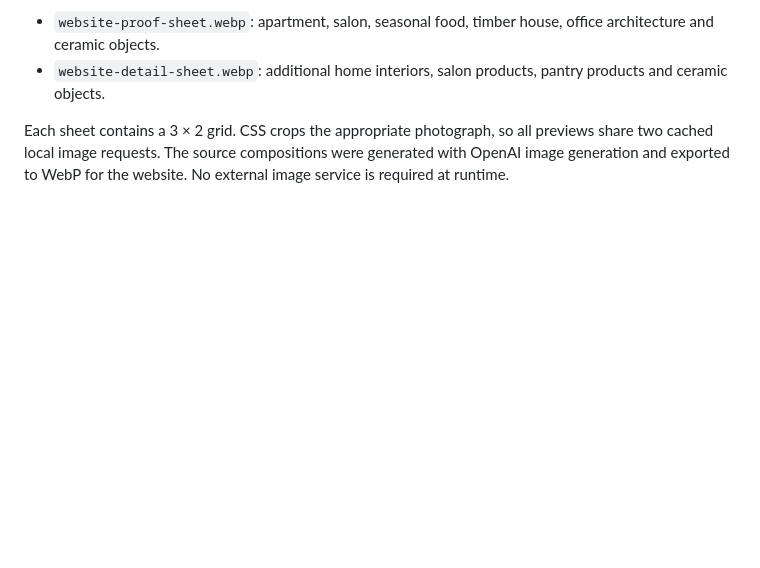
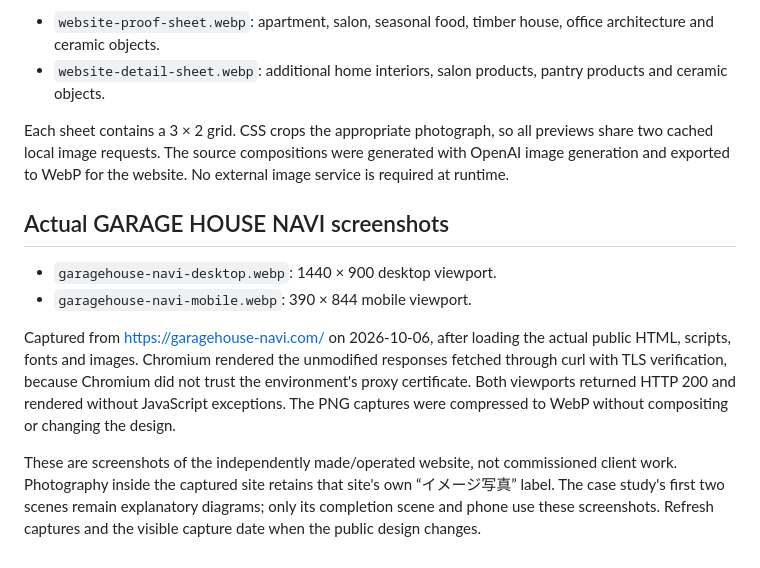
Before and after one commit to eyueyu0806-sys/website-studio, a Markdown page: assets/images/README.md, the part around the change. Rendered like a GitHub page; blank space fills up the shorter version.

```diff
--- a/assets/images/README.md
+++ b/assets/images/README.md
@@ -6,3 +6,12 @@ These photographs were generated for the live website demonstration. They are sa
 - `website-detail-sheet.webp`: additional home interiors, salon products, pantry products and ceramic objects.
 
 Each sheet contains a 3 × 2 grid. CSS crops the appropriate photograph, so all previews share two cached local image requests. The source compositions were generated with OpenAI image generation and exported to WebP for the website. No external image service is required at runtime.
+
+## Actual GARAGE HOUSE NAVI screenshots
+
+- `garagehouse-navi-desktop.webp`: 1440 × 900 desktop viewport.
+- `garagehouse-navi-mobile.webp`: 390 × 844 mobile viewport.
+
+Captured from https://garagehouse-navi.com/ on 2026-10-06, after loading the actual public HTML, scripts, fonts and images. Chromium rendered the unmodified responses fetched through curl with TLS verification, because Chromium did not trust the environment's proxy certificate. Both viewports returned HTTP 200 and rendered without JavaScript exceptions. The PNG captures were compressed to WebP without compositing or changing the design.
+
+These are screenshots of the independently made/operated website, not commissioned client work. Photography inside the captured site retains that site's own “イメージ写真” label. The case study's first two scenes remain explanatory diagrams; only its completion scene and phone use these screenshots. Refresh captures and the visible capture date when the public design changes.
```
Also changed, not shown: assets/images/pageatelier-share.png (added), assets/marketing/builder-website-checklist.jpg (added), assets/marketing/one-page-or-multiple.jpg (added), assets/marketing/project-photo-permission.jpg (added), assets/marketing/website-estimate-comparison.jpg (added), 14 other files.
